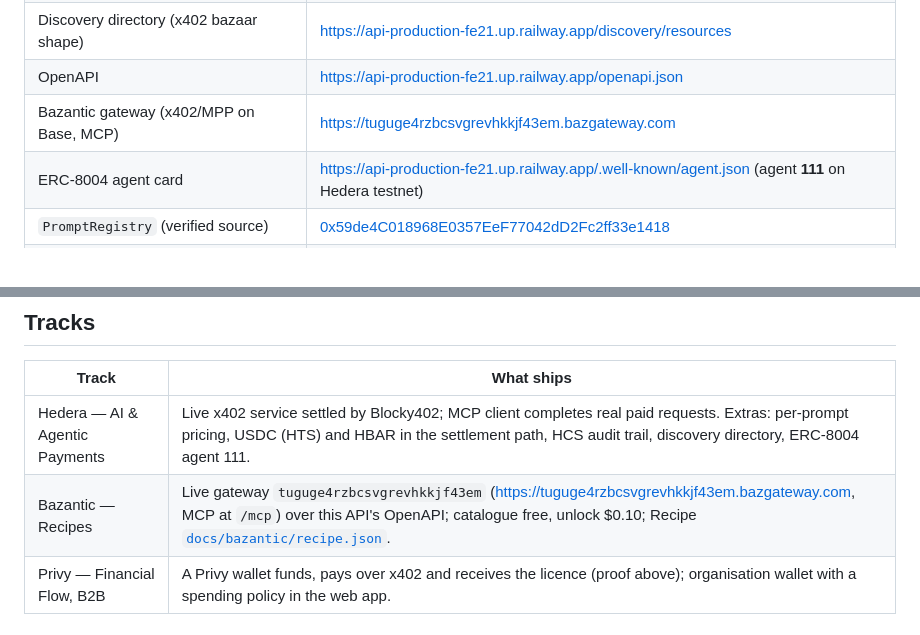
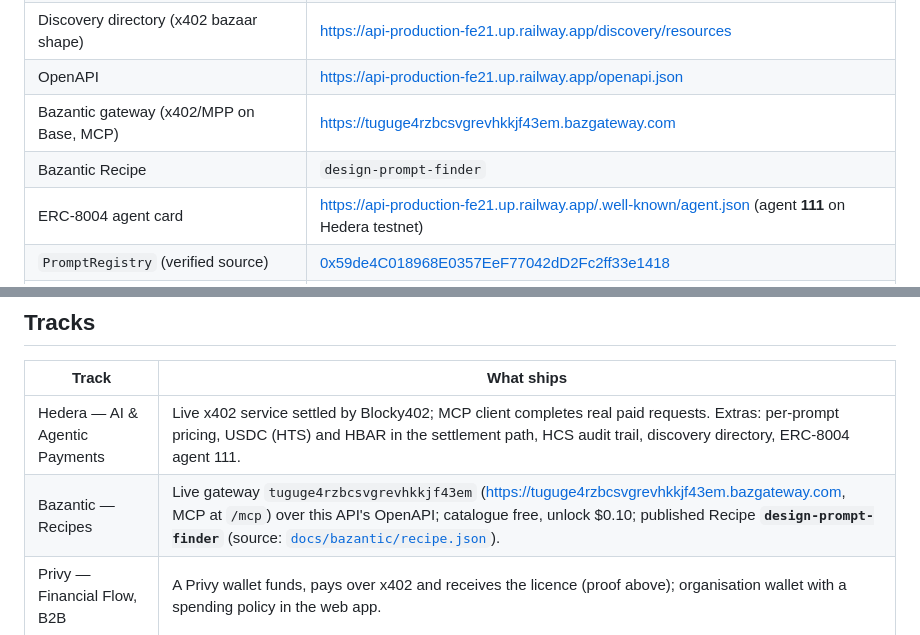
Before and after one commit to bajigurxyz/bajigur, a Markdown page: README.md, 2 parts joined by grey strips. GitHub-like rendering.

Commit message:
docs(repo): record the published bazantic recipe design-prompt-finder
Co-Authored-By: Claude Fable 5.1 <noreply@anthropic.com>
Claude-Session: https://claude.ai/code/session_01EyzTqaQZDa55J8ELP4aKo1

```diff
--- a/README.md
+++ b/README.md
@@ -24,6 +24,7 @@ targeting the **Hedera**, **Bazantic**, and **Privy** tracks. Design notes:
 | Discovery directory (x402 bazaar shape) | https://api-production-fe21.up.railway.app/discovery/resources |
 | OpenAPI | https://api-production-fe21.up.railway.app/openapi.json |
 | Bazantic gateway (x402/MPP on Base, MCP) | https://tuguge4rzbcsvgrevhkkjf43em.bazgateway.com |
+| Bazantic Recipe | `design-prompt-finder` |
 | ERC-8004 agent card | https://api-production-fe21.up.railway.app/.well-known/agent.json (agent **111** on Hedera testnet) |
 | `PromptRegistry` (verified source) | [0x59de4C018968E0357EeF77042dD2Fc2ff33e1418](https://hashscan.io/testnet/contract/0x59de4C018968E0357EeF77042dD2Fc2ff33e1418) |
 | HCS settlement audit topic | [0.0.10462113](https://hashscan.io/testnet/topic/0.0.10462113) |
@@ -109,7 +110,7 @@ Requires [Bun](https://bun.sh) >= 1.3 and, for the contracts,
 | Track | What ships |
 | --- | --- |
 | Hedera — AI & Agentic Payments | Live x402 service settled by Blocky402; MCP client completes real paid requests. Extras: per-prompt pricing, USDC (HTS) and HBAR in the settlement path, HCS audit trail, discovery directory, ERC-8004 agent 111. |
-| Bazantic — Recipes | Live gateway `tuguge4rzbcsvgrevhkkjf43em` (https://tuguge4rzbcsvgrevhkkjf43em.bazgateway.com, MCP at `/mcp`) over this API's OpenAPI; catalogue free, unlock $0.10; Recipe [`docs/bazantic/recipe.json`](docs/bazantic/recipe.json). |
+| Bazantic — Recipes | Live gateway `tuguge4rzbcsvgrevhkkjf43em` (https://tuguge4rzbcsvgrevhkkjf43em.bazgateway.com, MCP at `/mcp`) over this API's OpenAPI; catalogue free, unlock $0.10; published Recipe **`design-prompt-finder`** (source: [`docs/bazantic/recipe.json`](docs/bazantic/recipe.json)). |
 | Privy — Financial Flow, B2B | A Privy wallet funds, pays over x402 and receives the licence (proof above); organisation wallet with a spending policy in the web app. |
 
 ## Layout
```
Also changed, not shown: apps/api/CLAUDE.md (+2 -2 lines), 1 other file.
